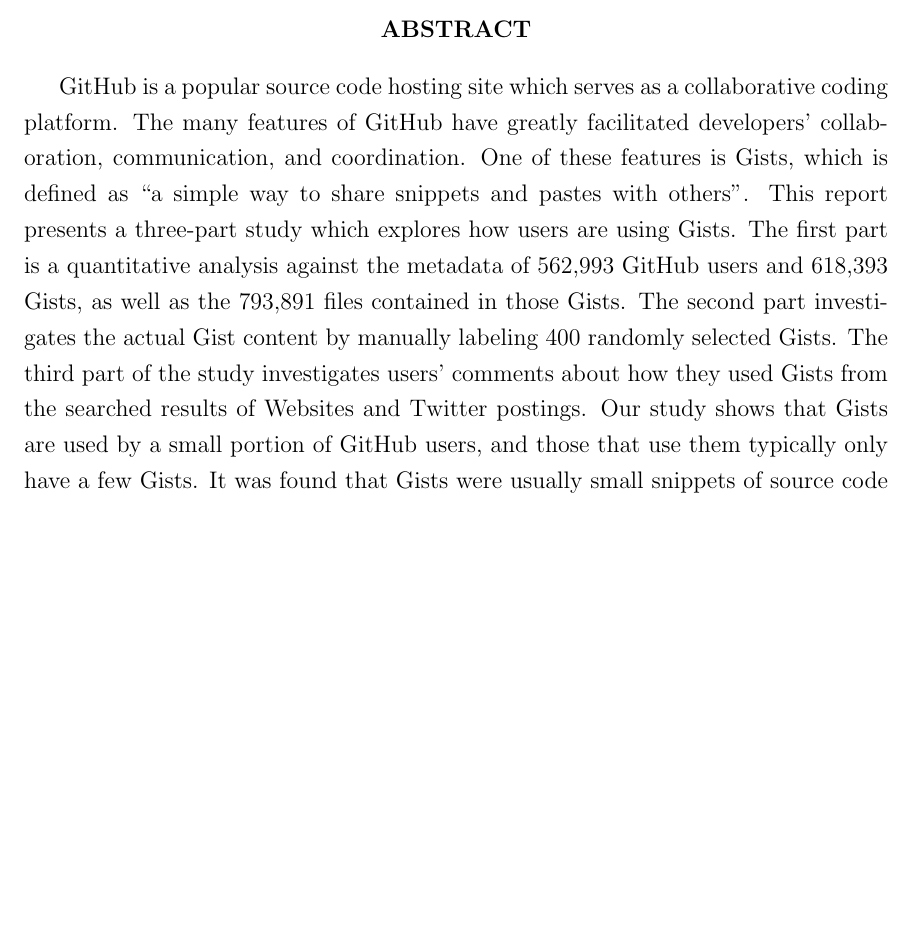
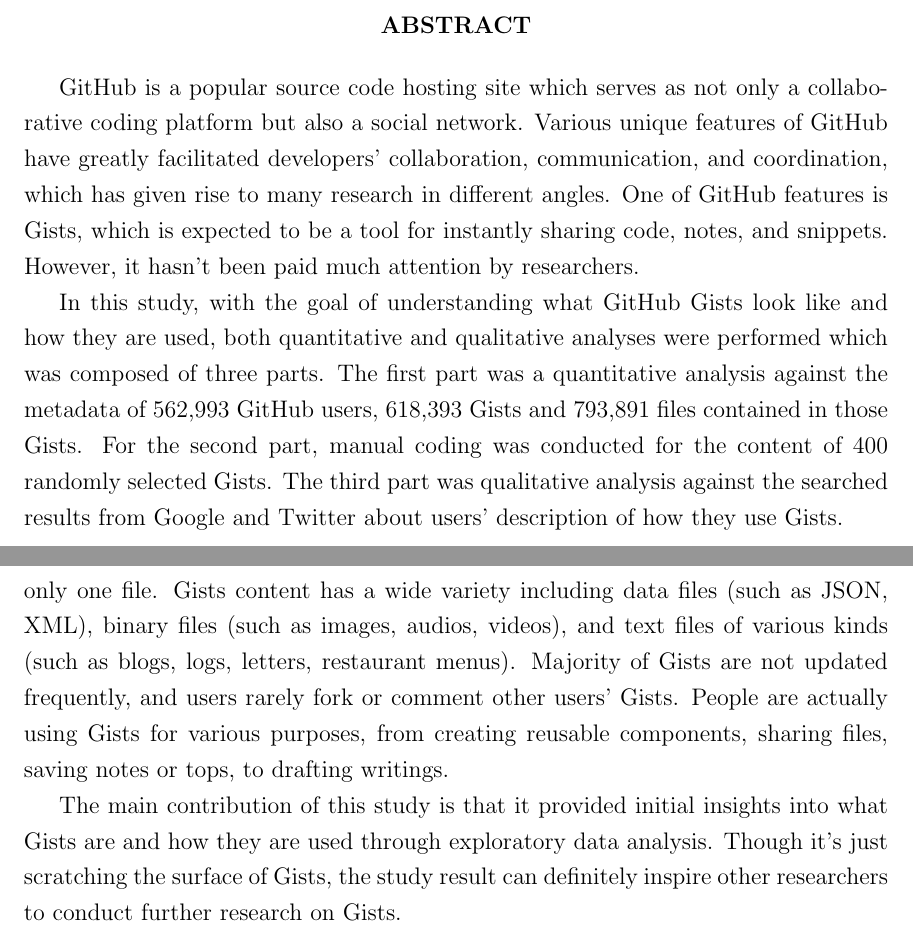
Before and after one commit to williamwang61/GitHub-Gists-analysis, a LaTeX thesis (report/main.tex, which reads report/chapters/conclusion/conclusion.tex, report/chapters/introduction/introduction.tex, report/frontmatter/abs.tex): part of page 3 of 41 before the commit and two parts of pages 3 and 13 of 43 after it, the two joined at a grey line, cut so that both start at the same text, the shorter picture padded with empty space. The pictures show the PDF file report/main.pdf that the author committed with the source.

Commit message:
corrected according to supervisor feedbacks

```diff
--- a/report/chapters/conclusion/conclusion.tex
+++ b/report/chapters/conclusion/conclusion.tex
@@ -1,9 +1,9 @@
 \startchapter{Conclusion}
-In this study, with the goal of understanding what GitHub gists look like and how they are used, I performed quantitative analysis against 618k Gists and 562k GitHub user, manual coding for the content of 400 randomly selected Gists, and manual analysis against the searched results from Google and Twitter about users' description of how they use Gists.
+In this study, with the goal of understanding what GitHub Gists look like and how they are used, I performed quantitative analysis against 618k Gists and 562k GitHub user, manual coding for the content of 400 randomly selected Gists, and manual analysis against the searched results from Google and Twitter about users' description of how they use Gists.
 
 Our results can be summarized as follows:
 
-\textsl{What do Gists look like?} Only a small portion of GitHub users use Gists. Gists usually contain small snippets of source code, but a wide variety of Gists content was also discovered including data files (such as JSON, XML), binary files (such as images, audios, vidoes), and text files of various kinds (such as blogs, logs, letters, restaurant menus). Majority of Gists were not updated frequently, and users rarely fork or comment other users' Gists.
+\textsl{What do Gists look like?} Only a small portion of GitHub users use Gists. Gists are usually small snippets of source code, but a wide variety of Gists content was also discovered including data files (such as JSON, XML), binary files (such as images, audios, videos), and text files of various kinds (such as blogs, logs, letters, restaurant menus). Majority of Gists are not updated frequently, and users rarely fork or comment other users' Gists.
 
 \textsl{How are Gists being used?} Although GitHub expects users to use Gists to instantly share code snippets, people are actually using Gists for various purposes: some people use it to create components that can be embedded in their blogs; some use it to keep track of some activities by a version controlled list; some save their notes such as learning outcomes in Gists; some share content with others simply by Gist URLs; some use it to draft their writings.
 
--- a/report/chapters/introduction/introduction.tex
+++ b/report/chapters/introduction/introduction.tex
@@ -16,2 +16,3 @@
 
 % research questions
+In this report, an empirical study of GitHub Gists is presented. With the goal of getting a picture of what Gists look like and how they are being used, the following two research questions were addressed:
@@ -25,4 +25,3 @@
 
   \item {\bf RQ2. How are Gists being used?}
 
-  GitHub Gists was initially developed for users to write and share code snippets, but gists could be used in unexpected ways. Thus it's worthy to find out various ways of using Gists which could provide good recommendations and suggestions on how GitHub Gists could be better used.
@@ -31,0 +33,3 @@
+Our results can be summarized as follows. Only a small portion of GitHub users use Gists. Gists are usually small snippets of source code, and they usually contain only one file. Gists content has a wide variety including data files (such as JSON, XML), binary files (such as images, audios, videos), and text files of various kinds (such as blogs, logs, letters, restaurant menus). Majority of Gists are not updated frequently, and users rarely fork or comment other users' Gists. People are actually using Gists for various purposes, from creating reusable components, sharing files, saving notes or tops, to drafting writings.
+
+The main contribution of this study is that it provided initial insights into what Gists are and how they are used through exploratory data analysis. Though it's just scratching the surface of Gists, the study result can definitely inspire other researchers to conduct further research on Gists.
--- a/report/frontmatter/abs.tex
+++ b/report/frontmatter/abs.tex
@@ -9,4 +9,8 @@
 \textbf{ABSTRACT}
 \end{center}
 
-GitHub is a popular source code hosting site which serves as a collaborative coding platform. The many features of GitHub have greatly facilitated developers' collaboration, communication, and coordination. One of these features is Gists, which is defined as ``a simple way to share snippets and pastes with others''. This report presents a three-part study which explores how users are using Gists. The first part is a quantitative analysis against the metadata of 562,993 GitHub users and 618,393 Gists, as well as the 793,891 files contained in those Gists. The second part investigates the actual Gist content by manually labeling 400 randomly selected Gists. The third part of the study investigates users' comments about how they used Gists from the searched results of Websites and Twitter postings. Our study shows that Gists are used by a small portion of GitHub users, and those that use them typically only have a few Gists. It was found that Gists were usually small snippets of source code and composed of a single file. However, Gists serve a wide variety of uses, from saving snippets of code or notes, sharing files, to drafting their writings.
+GitHub is a popular source code hosting site which serves as not only a collaborative coding platform but also a social network. Various unique features of GitHub have greatly facilitated developers' collaboration, communication, and coordination, which has given rise to many research in different angles. One of GitHub features is Gists, which is expected to be a tool for instantly sharing code, notes, and snippets. However, it hasn't been paid much attention by researchers.
+
+In this study, with the goal of understanding what GitHub Gists look like and how they are used, both quantitative and qualitative analyses were performed which was composed of three parts. The first part was a quantitative analysis against the metadata of 562,993 GitHub users, 618,393 Gists and 793,891 files contained in those Gists. For the second part, manual coding was conducted for the content of 400 randomly selected Gists. The third part was qualitative analysis against the searched results from Google and Twitter about users' description of how they use Gists.
+
+The study result shows that only a small portion of GitHub users use Gists. Most of Gists contain small snippets of source code, but a great variety of Gists content was also discovered. Majority of Gists were not updated frequently, and users rarely fork or comment other users' Gists. Gists are being used in lots of ways, from saving snippets of code or notes, sharing files, to drafting their writings.
```
Also changed, not shown: report/chapters/relatedwork/relatedwork.tex (+2 -2 lines), report/main.pdf, report/chapters/introduction/introduction.tex (7 more changed lines).
